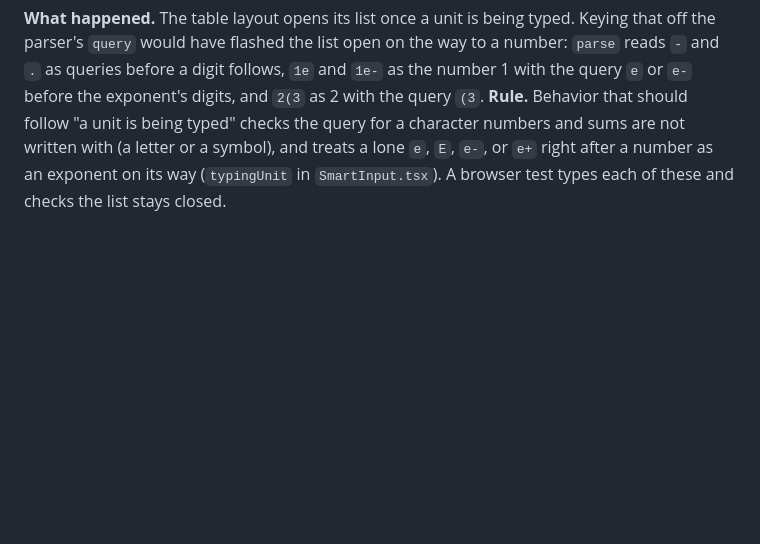
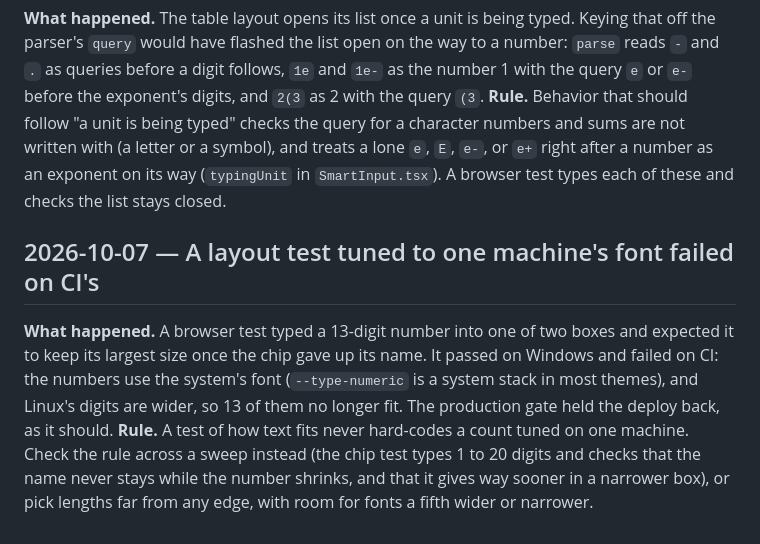
Before and after one commit to reelatlas/bigsmall, a Markdown page: docs/LEARNINGS.md, the part around the change. GitHub-like rendering; blank space fills up the shorter version.

Commit message:
docs: log the layout test that leaned on one machine's font
Co-Authored-By: Claude Opus 5.5 <noreply@anthropic.com>

```diff
--- a/docs/LEARNINGS.md
+++ b/docs/LEARNINGS.md
@@ -510,3 +510,8 @@ Format:
 
 **What happened.** The table layout opens its list once a unit is being typed. Keying that off the parser's `query` would have flashed the list open on the way to a number: `parse` reads `-` and `.` as queries before a digit follows, `1e` and `1e-` as the number 1 with the query `e` or `e-` before the exponent's digits, and `2(3` as 2 with the query `(3`.
 **Rule.** Behavior that should follow "a unit is being typed" checks the query for a character numbers and sums are not written with (a letter or a symbol), and treats a lone `e`, `E`, `e-`, or `e+` right after a number as an exponent on its way (`typingUnit` in `SmartInput.tsx`). A browser test types each of these and checks the list stays closed.
+
+## 2026-10-07 — A layout test tuned to one machine's font failed on CI's
+
+**What happened.** A browser test typed a 13-digit number into one of two boxes and expected it to keep its largest size once the chip gave up its name. It passed on Windows and failed on CI: the numbers use the system's font (`--type-numeric` is a system stack in most themes), and Linux's digits are wider, so 13 of them no longer fit. The production gate held the deploy back, as it should.
+**Rule.** A test of how text fits never hard-codes a count tuned on one machine. Check the rule across a sweep instead (the chip test types 1 to 20 digits and checks that the name never stays while the number shrinks, and that it gives way sooner in a narrower box), or pick lengths far from any edge, with room for fonts a fifth wider or narrower.
```
